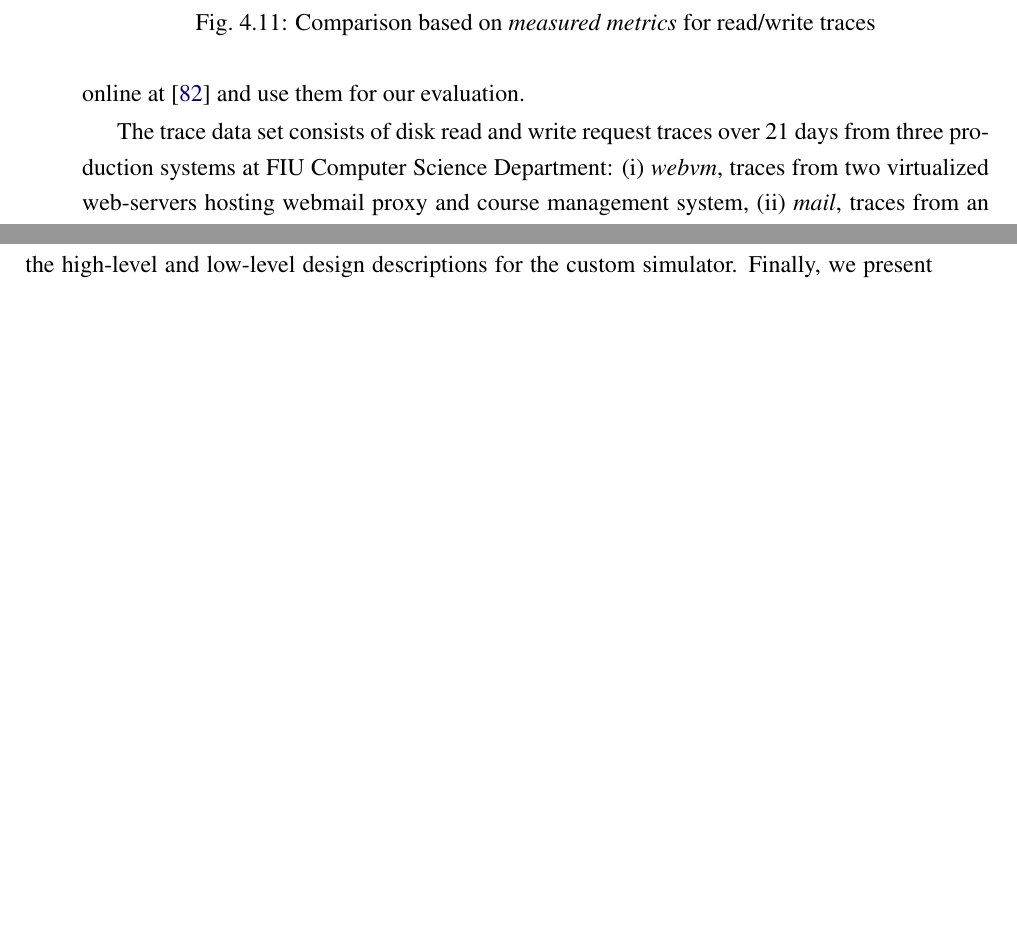
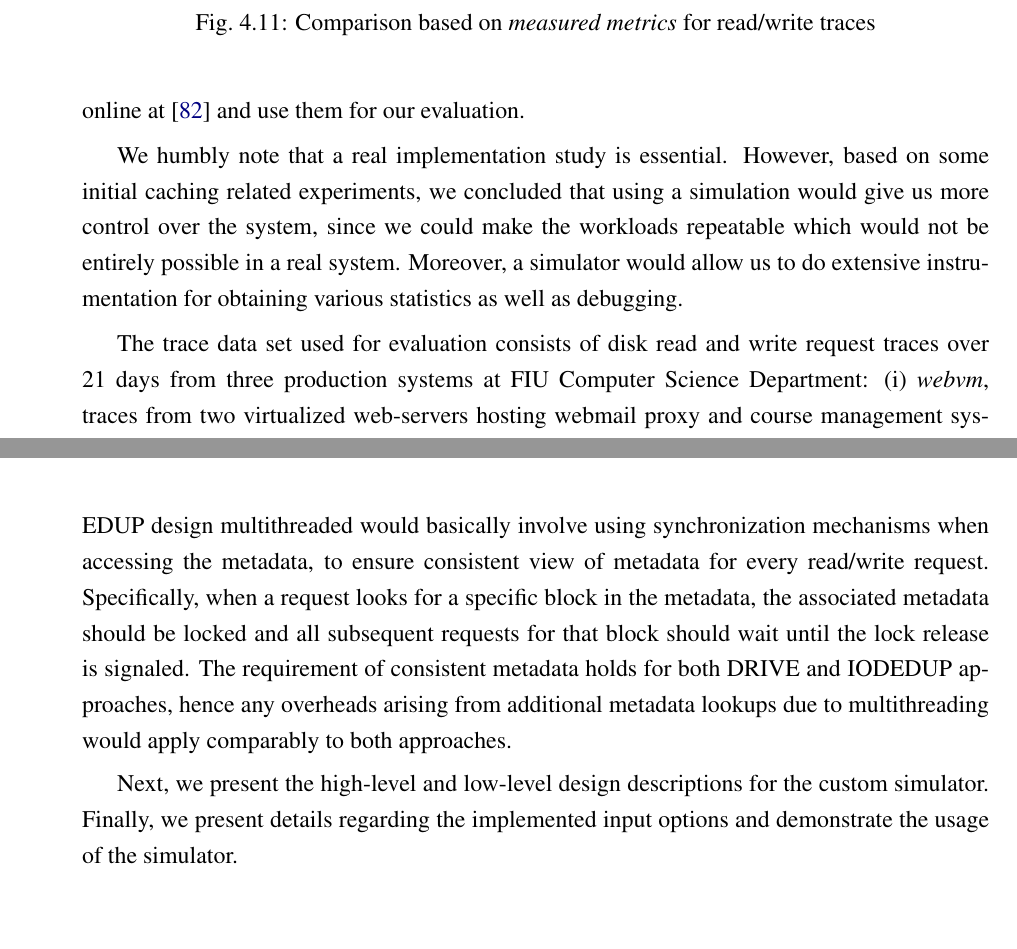
Before and after one commit to sujesha/phd-thesis-2015, a LaTeX thesis (thesis.tex, which reads drivechap-experimental-eval.tex, thesis-simreplay.tex): two parts of pages 85 and 146 of 191 before the commit and two parts of pages 85 and 147 of 191 after it, joined at a grey line, cut so that both start at the same text, the shorter picture padded with empty space. The pictures show the PDF file thesis.pdf that the author committed with the source.

Commit message:
Why simulate

```diff
--- a/drivechap-experimental-eval.tex
+++ b/drivechap-experimental-eval.tex
@@ -10,7 +10,14 @@ et. al.~\cite{iodedup, iodedup-online},
 we borrow traces made available online at \cite{iodedup-online}
 and use them for our evaluation.
 
-The trace data set consists of
+We humbly note that a real implementation study is essential. However, based
+on some initial caching related experiments, we concluded that using a
+simulation would give us more control over the system, since we could make
+the workloads repeatable which would not be entirely possible in a real
+system. Moreover, a simulator would allow us to do extensive instrumentation
+for obtaining various statistics as well as debugging.
+
+The trace data set used for evaluation consists of
 disk read and write request traces over 21 days from three production systems
 at FIU Computer Science Department:
 (i)~\textit{webvm}, traces from two virtualized web-servers hosting webmail
--- a/thesis-simreplay.tex
+++ b/thesis-simreplay.tex
@@ -69,3 +73,13 @@ all requests in the trace file.
+multithreaded would basically involve using synchronization mechanisms
+when accessing the metadata, to ensure consistent view of metadata
+for every read/write request. Specifically, when a request looks for
+a specific block in the metadata, the associated metadata should be
+locked and all subsequent requests for that block should wait until
+the lock release is signaled. The requirement of consistent metadata
+holds for both DRIVE and IODEDUP approaches, hence any overheads
+arising from additional metadata lookups due to multithreading
+would apply comparably to both approaches.
+
 Next, we present the high-level and low-level design descriptions
 for the custom simulator. Finally, we present details regarding the
 implemented input options and demonstrate the usage of the simulator.
```
Also changed, not shown: thesis.pdf, thesis-simreplay.tex (4 more changed lines).
